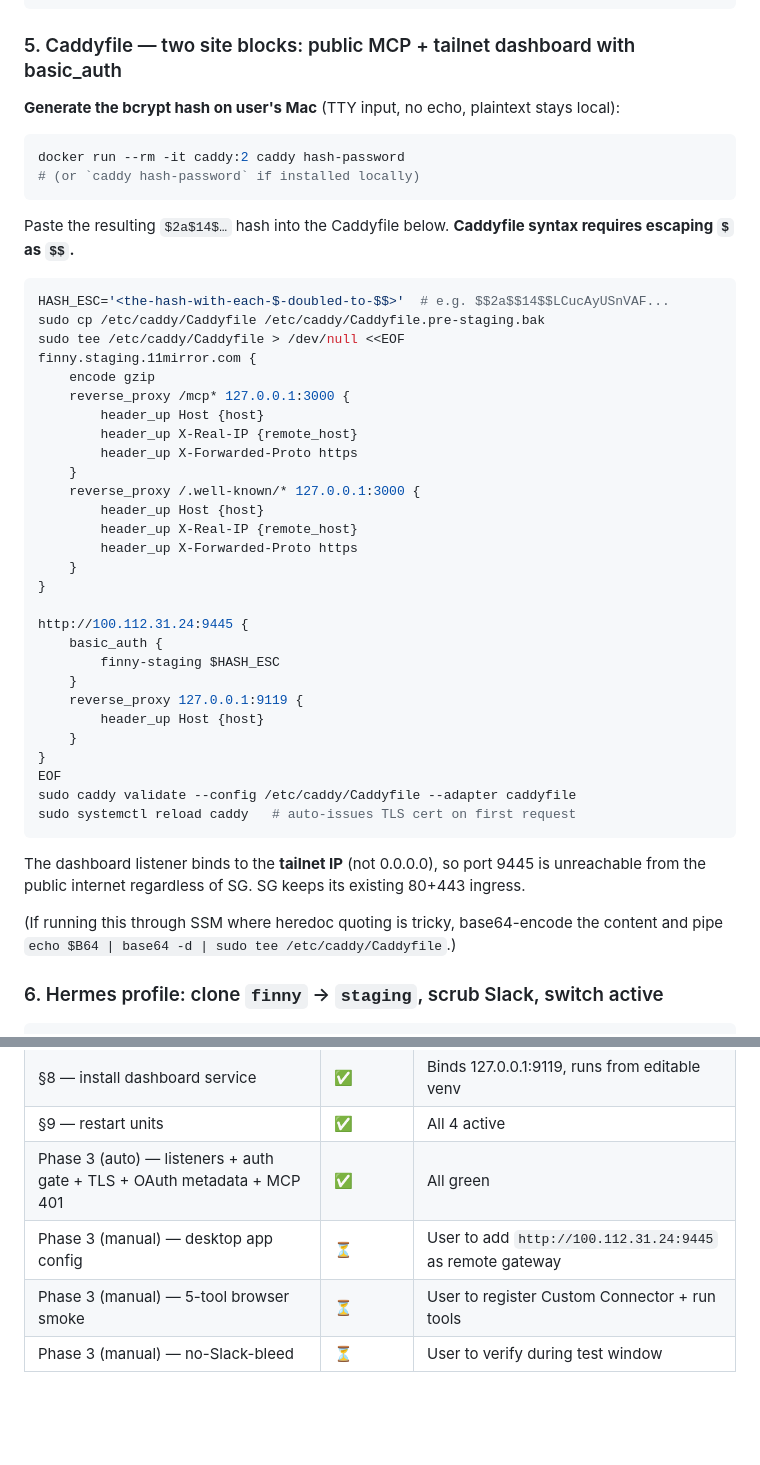
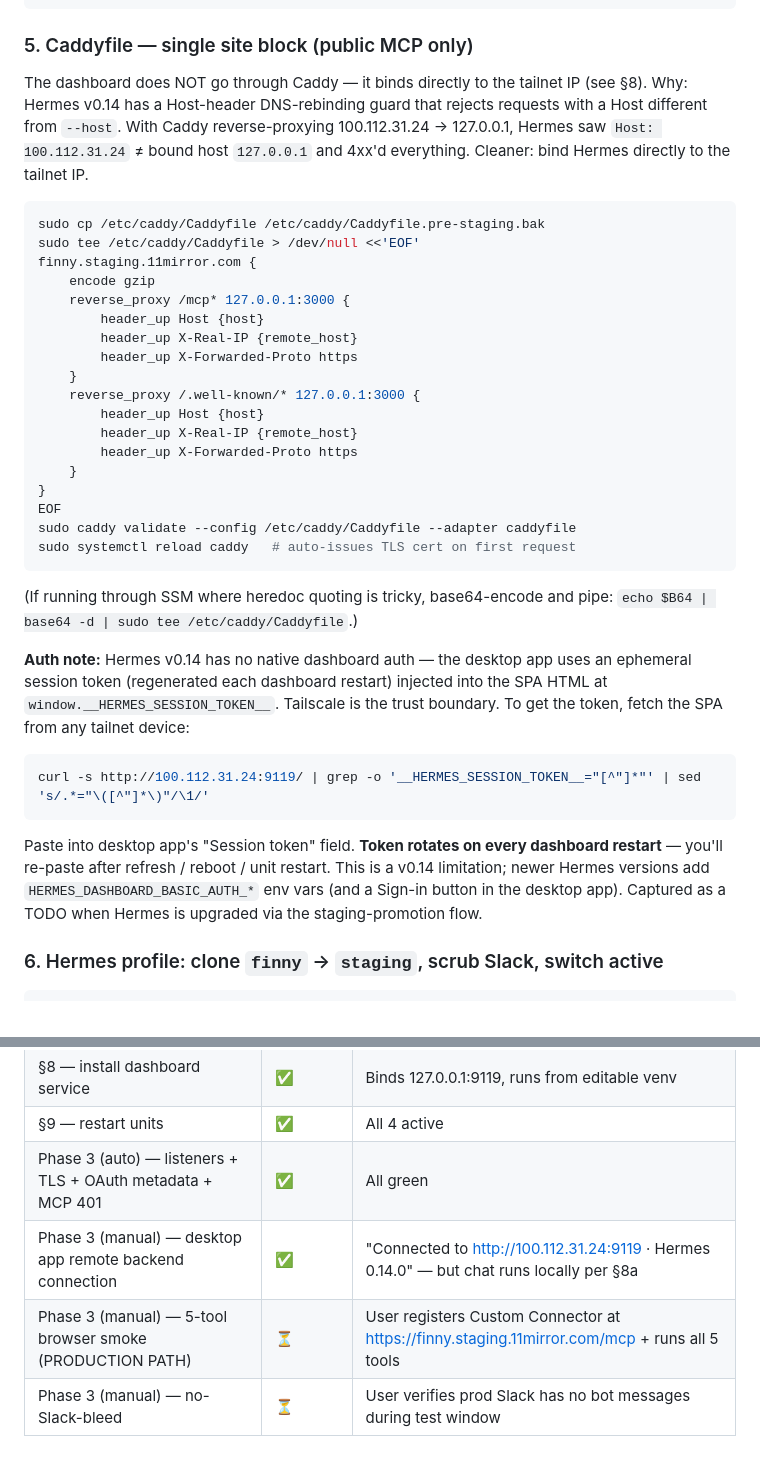
Before and after one commit to Postergully/finny-claude-plugin, a Markdown page: docs/staging/snapshot-refresh-checklist.md, 2 parts joined by grey strips. Drawn GitHub-style; blank space fills up the shorter version.

Commit message:
staging(phase-3): correct dashboard model — bind to tailnet IP, not Caddy
Hermes v0.14 dashboard has a Host-header DNS-rebinding guard that rejects
Caddy reverse-proxied requests (sees Host: 100.112.31.24 != bound 127.0.0.1).
Switched to direct bind on tailnet IP with --insecure --host 100.112.31.24.
Caddy back to single-block (public MCP only).

Auth model (also corrected): v0.14 has NO native dashboard auth env vars
(they exist only in newer Hermes per public docs). Desktop app uses an
ephemeral _SESSION_TOKEN injected into SPA HTML, regenerated on every
dashboard restart. Tailscale is the trust boundary.

Phase 3 status:
- All automatable verifications green (listeners, TLS, OAuth metadata
  staging-correct, MCP 401 with RFC 9728 header)
- Desktop app reports "Connected to http://100.112.31.24:9119" — but
  v0.14 always runs the agent locally (§8a). Production traffic path
  is bridge/MCP via Claude.ai, not dashboard chat.
- Pending user: 5-tool smoke via Claude.ai Custom Connector at
  https://finny.staging.11mirror.com/mcp + no-Slack-bleed observation.

Documents the v0.14 desktop limitation as a TODO for after Hermes upgrade.

````diff
--- a/docs/staging/snapshot-refresh-checklist.md
+++ b/docs/staging/snapshot-refresh-checklist.md
@@ -101,21 +101,13 @@ sudo grep -c 'finny.prod.11mirror.com' /opt/finny/bridge/.env  # expect 0
 sudo grep -c 'finny.staging.11mirror.com' /opt/finny/bridge/.env  # expect ≥2 (MCP_ISSUER_URL + MCP_ALLOWED_HOSTS)
 ```
 
-### 5. Caddyfile — two site blocks: public MCP + tailnet dashboard with basic_auth
+### 5. Caddyfile — single site block (public MCP only)
 
-**Generate the bcrypt hash on user's Mac** (TTY input, no echo, plaintext stays local):
+The dashboard does NOT go through Caddy — it binds directly to the tailnet IP (see §8). Why: Hermes v0.14 has a Host-header DNS-rebinding guard that rejects requests with a Host different from `--host`. With Caddy reverse-proxying 100.112.31.24 → 127.0.0.1, Hermes saw `Host: 100.112.31.24` ≠ bound host `127.0.0.1` and 4xx'd everything. Cleaner: bind Hermes directly to the tailnet IP.
 
 ```bash
-docker run --rm -it caddy:2 caddy hash-password
-# (or `caddy hash-password` if installed locally)
-```
-
-Paste the resulting `$2a$14$…` hash into the Caddyfile below. **Caddyfile syntax requires escaping `$` as `$$`.**
-
-```bash
-HASH_ESC='<the-hash-with-each-$-doubled-to-$$>'  # e.g. $$2a$$14$$LCucAyUSnVAF...
 sudo cp /etc/caddy/Caddyfile /etc/caddy/Caddyfile.pre-staging.bak
-sudo tee /etc/caddy/Caddyfile > /dev/null <<EOF
+sudo tee /etc/caddy/Caddyfile > /dev/null <<'EOF'
 finny.staging.11mirror.com {
     encode gzip
     reverse_proxy /mcp* 127.0.0.1:3000 {
@@ -129,23 +121,20 @@ finny.staging.11mirror.com {
         header_up X-Forwarded-Proto https
     }
 }
-
-http://100.112.31.24:9445 {
-    basic_auth {
-        finny-staging $HASH_ESC
-    }
-    reverse_proxy 127.0.0.1:9119 {
-        header_up Host {host}
-    }
-}
 EOF
 sudo caddy validate --config /etc/caddy/Caddyfile --adapter caddyfile
 sudo systemctl reload caddy   # auto-issues TLS cert on first request
 ```
 
-The dashboard listener binds to the **tailnet IP** (not 0.0.0.0), so port 9445 is unreachable from the public internet regardless of SG. SG keeps its existing 80+443 ingress.
+(If running through SSM where heredoc quoting is tricky, base64-encode and pipe: `echo $B64 | base64 -d | sudo tee /etc/caddy/Caddyfile`.)
 
-(If running this through SSM where heredoc quoting is tricky, base64-encode the content and pipe `echo $B64 | base64 -d | sudo tee /etc/caddy/Caddyfile`.)
+**Auth note:** Hermes v0.14 has no native dashboard auth — the desktop app uses an ephemeral session token (regenerated each dashboard restart) injected into the SPA HTML at `window.__HERMES_SESSION_TOKEN__`. Tailscale is the trust boundary. To get the token, fetch the SPA from any tailnet device:
+
+```bash
+curl -s http://100.112.31.24:9119/ | grep -o '__HERMES_SESSION_TOKEN__="[^"]*"' | sed 's/.*="\([^"]*\)"/\1/'
+```
+
+Paste into desktop app's "Session token" field. **Token rotates on every dashboard restart** — you'll re-paste after refresh / reboot / unit restart. This is a v0.14 limitation; newer Hermes versions add `HERMES_DASHBOARD_BASIC_AUTH_*` env vars (and a Sign-in button in the desktop app). Captured as a TODO when Hermes is upgraded via the staging-promotion flow.
 
 ### 6. Hermes profile: clone `finny` → `staging`, scrub Slack, switch active
 
@@ -295,7 +294,7 @@ curl -sSI https://finny.staging.11mirror.com/mcp | grep -iE 'www-authenticate|ht
 | §7 — fix gateway venv | ✅ | Now uses editable venv (`…/hermes-agent/venv`) |
 | §8 — install dashboard service | ✅ | Binds 127.0.0.1:9119, runs from editable venv |
 | §9 — restart units | ✅ | All 4 active |
-| Phase 3 (auto) — listeners + auth gate + TLS + OAuth metadata + MCP 401 | ✅ | All green |
-| Phase 3 (manual) — desktop app config | ⏳ | User to add `http://100.112.31.24:9445` as remote gateway |
-| Phase 3 (manual) — 5-tool browser smoke | ⏳ | User to register Custom Connector + run tools |
-| Phase 3 (manual) — no-Slack-bleed | ⏳ | User to verify during test window |
+| Phase 3 (auto) — listeners + TLS + OAuth metadata + MCP 401 | ✅ | All green |
+| Phase 3 (manual) — desktop app remote backend connection | ✅ | "Connected to http://100.112.31.24:9119 · Hermes 0.14.0" — but chat runs locally per §8a |
+| Phase 3 (manual) — 5-tool browser smoke (PRODUCTION PATH) | ⏳ | User registers Custom Connector at https://finny.staging.11mirror.com/mcp + runs all 5 tools |
+| Phase 3 (manual) — no-Slack-bleed | ⏳ | User verifies prod Slack has no bot messages during test window |
````
Also changed, not shown: other parts of docs/staging/snapshot-refresh-checklist.md (+13 -3 lines).
